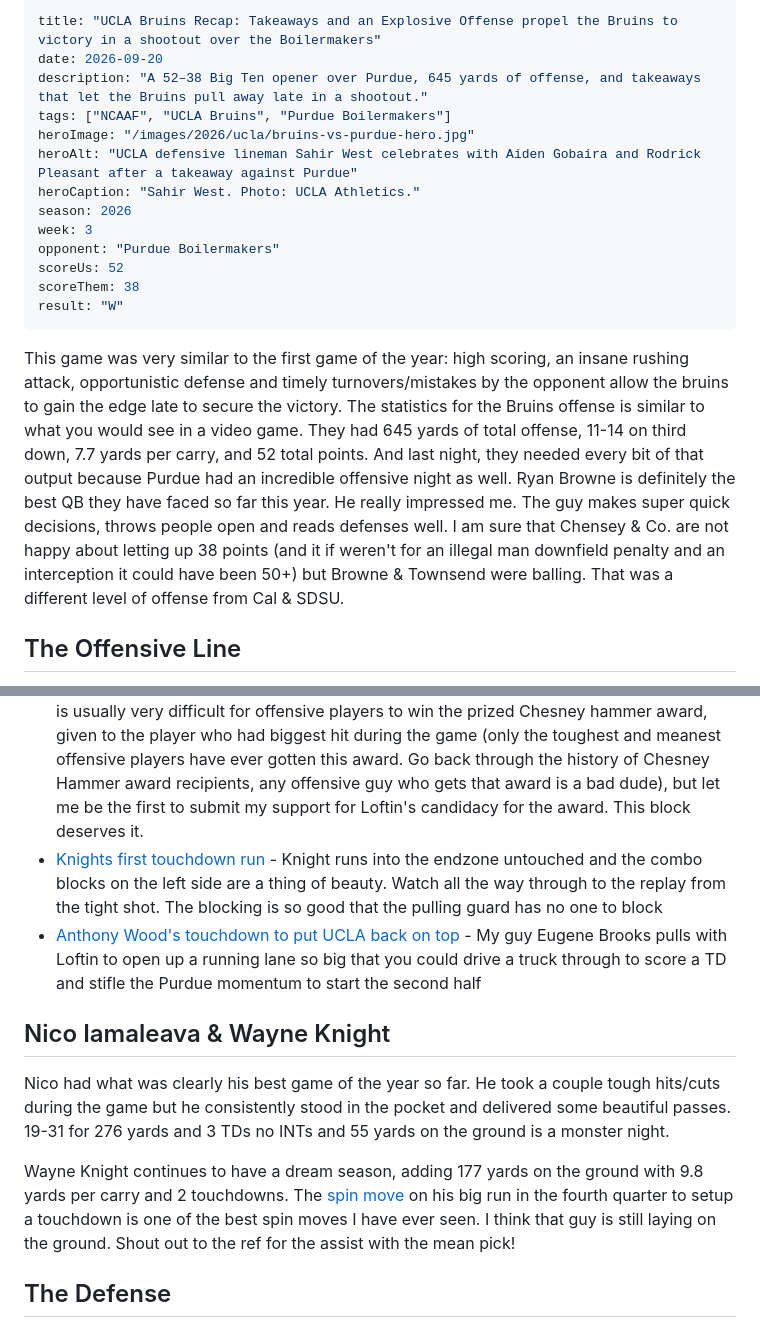
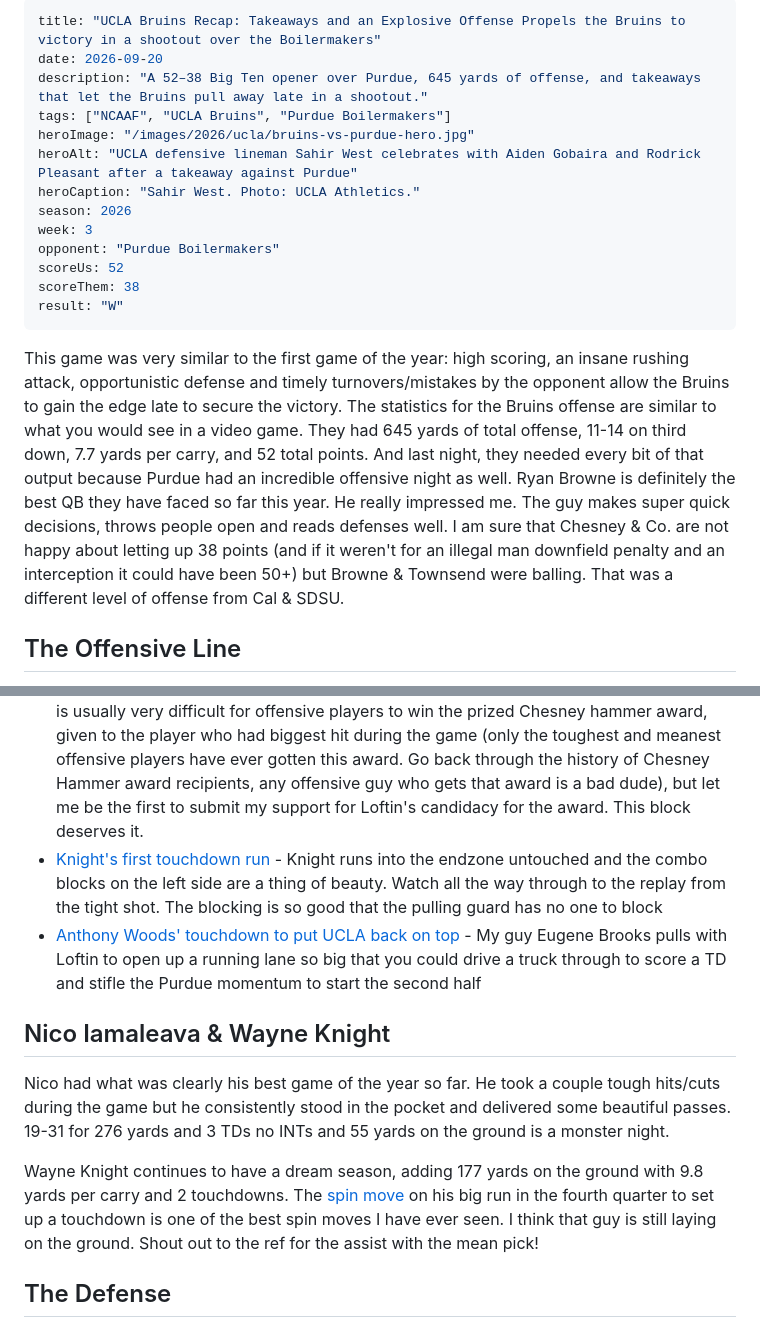
Before and after one commit to pkeenan87/pat-on-sports, a Markdown page: posts/ucla-bruins-recap-takeaways-and-an-explosive-offense-propels-the-bruins-to-victory-in-a-shootout-over-the-boilermakers.md, 2 parts joined by grey strips. GitHub-like rendering.

Commit message:
Fix spelling and grammar from PR review on UCLA–Purdue recap
Correct names (Chesney, DeShaun Foster, Anthony Woods), title agreement
(Offense Propels), and a handful of copy edits flagged in review.

Co-authored-by: Patrick Keenan <pkeenan87@users.noreply.github.com>

```diff
--- a/posts/ucla-bruins-recap-takeaways-and-an-explosive-offense-propel-the-bruins-to-victory-in-a-shootout-over-the-boilermakers.md
+++ b/posts/ucla-bruins-recap-takeaways-and-an-explosive-offense-propels-the-bruins-to-victory-in-a-shootout-over-the-boilermakers.md
@@ -1,5 +1,5 @@
 ---
-title: "UCLA Bruins Recap: Takeaways and an Explosive Offense propel the Bruins to victory in a shootout over the Boilermakers"
+title: "UCLA Bruins Recap: Takeaways and an Explosive Offense Propels the Bruins to victory in a shootout over the Boilermakers"
 date: 2026-09-20
 description: "A 52–38 Big Ten opener over Purdue, 645 yards of offense, and takeaways that let the Bruins pull away late in a shootout."
 tags: ["NCAAF", "UCLA Bruins", "Purdue Boilermakers"]
@@ -14,21 +14,21 @@ scoreThem: 38
 result: "W"
 ---
 
-This game was very similar to the first game of the year: high scoring, an insane rushing attack, opportunistic defense and timely turnovers/mistakes by the opponent allow the bruins to gain the edge late to secure the victory. The statistics for the Bruins offense is similar to what you would see in a video game. They had 645 yards of total offense, 11-14 on third down, 7.7 yards per carry, and 52 total points. And last night, they needed every bit of that output because Purdue had an incredible offensive night as well. Ryan Browne is definitely the best QB they have faced so far this year. He really impressed me. The guy makes super quick decisions, throws people open and reads defenses well. I am sure that Chensey & Co. are not happy about letting up 38 points (and it if weren't for an illegal man downfield penalty and an interception it could have been 50+) but Browne & Townsend were balling. That was a different level of offense from Cal & SDSU.
+This game was very similar to the first game of the year: high scoring, an insane rushing attack, opportunistic defense and timely turnovers/mistakes by the opponent allow the Bruins to gain the edge late to secure the victory. The statistics for the Bruins offense are similar to what you would see in a video game. They had 645 yards of total offense, 11-14 on third down, 7.7 yards per carry, and 52 total points. And last night, they needed every bit of that output because Purdue had an incredible offensive night as well. Ryan Browne is definitely the best QB they have faced so far this year. He really impressed me. The guy makes super quick decisions, throws people open and reads defenses well. I am sure that Chesney & Co. are not happy about letting up 38 points (and if it weren't for an illegal man downfield penalty and an interception it could have been 50+) but Browne & Townsend were balling. That was a different level of offense from Cal & SDSU.
 
 ## The Offensive Line
 
 Any time a team scores 50+ points and gains 600+ yards in a game the headlines are going to be about the players that scored the touchdowns, but anyone who knows football knows that this doesn't happen without a great performance from the line. Here are a few moments that highlight how good the blocking was last night:
 
 - [Brayden Loftin lead block for Nico](https://youtu.be/3WBYC_kdIRA?si=y38x1VvYmBvSxd0-&t=142) - I loved this play. UCLA does such a great job with misdirection, Nico fakes a handoff to Wayne Knight (the defense has to respect that) and keeps the ball to run off tackle on the right side. Loftin, a pulling TE, comes around the corner and levels the defender to spring Nico down field for a 30 yard gain untouched. It is usually very difficult for offensive players to win the prized Chesney hammer award, given to the player who had biggest hit during the game (only the toughest and meanest offensive players have ever gotten this award. Go back through the history of Chesney Hammer award recipients, any offensive guy who gets that award is a bad dude), but let me be the first to submit my support for Loftin's candidacy for the award. This block deserves it.
-- [Knights first touchdown run](https://youtu.be/3WBYC_kdIRA?si=PaRjNZzYSb806T_3&t=286) - Knight runs into the endzone untouched and the combo blocks on the left side are a thing of beauty. Watch all the way through to the replay from the tight shot. The blocking is so good that the pulling guard has no one to block
-- [Anthony Wood's touchdown to put UCLA back on top](https://youtu.be/3WBYC_kdIRA?si=IIrZeD1xyPfCLj9r&t=665) - My guy Eugene Brooks pulls with Loftin to open up a running lane so big that you could drive a truck through to score a TD and stifle the Purdue momentum to start the second half
+- [Knight's first touchdown run](https://youtu.be/3WBYC_kdIRA?si=PaRjNZzYSb806T_3&t=286) - Knight runs into the endzone untouched and the combo blocks on the left side are a thing of beauty. Watch all the way through to the replay from the tight shot. The blocking is so good that the pulling guard has no one to block
+- [Anthony Woods' touchdown to put UCLA back on top](https://youtu.be/3WBYC_kdIRA?si=IIrZeD1xyPfCLj9r&t=665) - My guy Eugene Brooks pulls with Loftin to open up a running lane so big that you could drive a truck through to score a TD and stifle the Purdue momentum to start the second half
 
 ## Nico Iamaleava & Wayne Knight
 
 Nico had what was clearly his best game of the year so far. He took a couple tough hits/cuts during the game but he consistently stood in the pocket and delivered some beautiful passes. 19-31 for 276 yards and 3 TDs no INTs and 55 yards on the ground is a monster night.
 
-Wayne Knight continues to have a dream season, adding 177 yards on the ground with 9.8 yards per carry and 2 touchdowns. The [spin move](https://youtu.be/3WBYC_kdIRA?si=-MYFUx-8-GUxMXIC&t=1000) on his big run in the fourth quarter to setup a touchdown is one of the best spin moves I have ever seen. I think that guy is still laying on the ground. Shout out to the ref for the assist with the mean pick!
+Wayne Knight continues to have a dream season, adding 177 yards on the ground with 9.8 yards per carry and 2 touchdowns. The [spin move](https://youtu.be/3WBYC_kdIRA?si=-MYFUx-8-GUxMXIC&t=1000) on his big run in the fourth quarter to set up a touchdown is one of the best spin moves I have ever seen. I think that guy is still laying on the ground. Shout out to the ref for the assist with the mean pick!
 
 ## The Defense
 
```
Also changed, not shown: other parts of posts/ucla-bruins-recap-takeaways-and-an-explosive-offense-propels-the-bruins-to-victory-in-a-shootout-over-the-boilermakers.md (+1 -1 lines).
